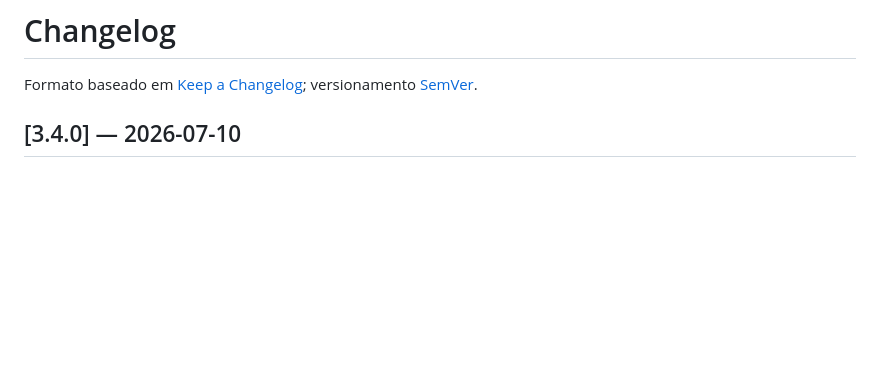
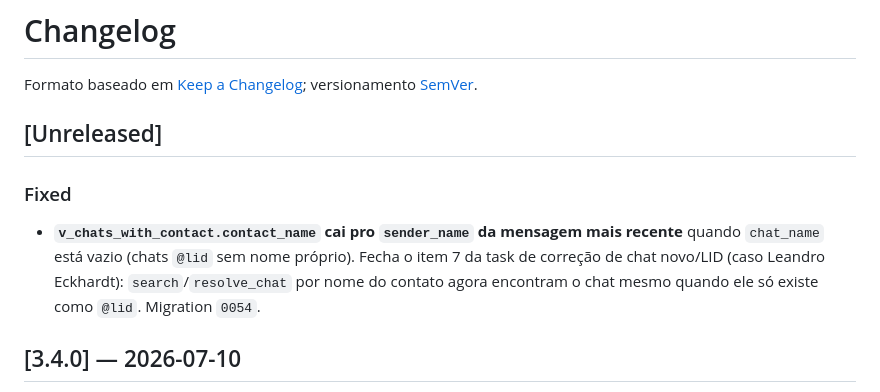
Before and after one commit to Expert-Integrado/whatsapp-agent, a Markdown page: CHANGELOG.md, the part around the change. GitHub-like rendering; blank space fills up the shorter version.

Commit message:
docs(changelog): registra fix da migration 0054 (contact_name fallback @lid)
Co-Authored-By: Claude Fable 5 <noreply@anthropic.com>

```diff
--- a/CHANGELOG.md
+++ b/CHANGELOG.md
@@ -1,6 +1,11 @@
 # Changelog
 
 Formato baseado em [Keep a Changelog](https://keepachangelog.com/pt-BR/1.1.0/); versionamento [SemVer](https://semver.org/lang/pt-BR/).
+
+## [Unreleased]
+
+### Fixed
+- **`v_chats_with_contact.contact_name` cai pro `sender_name` da mensagem mais recente** quando `chat_name` está vazio (chats `@lid` sem nome próprio). Fecha o item 7 da task de correção de chat novo/LID (caso Leandro Eckhardt): `search`/`resolve_chat` por nome do contato agora encontram o chat mesmo quando ele só existe como `@lid`. Migration `0054`.
 
 ## [3.4.0] — 2026-07-10
 
```
